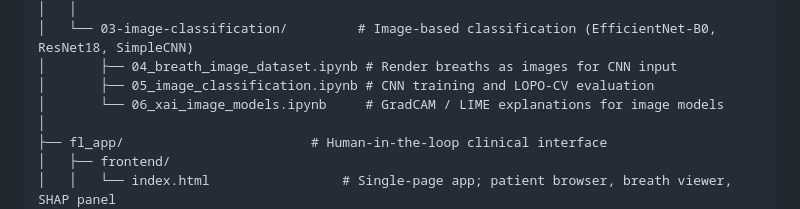
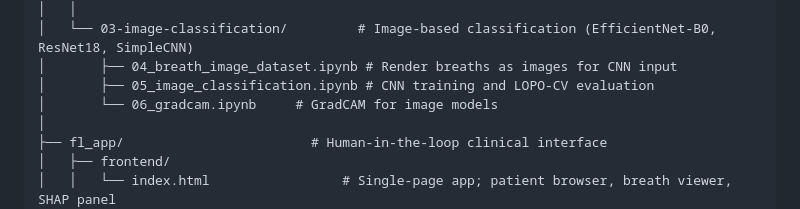
Before and after one commit to sophiaachungg/flow-score, a Markdown page: README.md, the part around the change. Rendered like a GitHub page.

Commit message:
Rename notebook for GradCAM explanations

```diff
--- a/README.md
+++ b/README.md
@@ -35,7 +35,7 @@ fl-classification/
 │   └── 03-image-classification/         # Image-based classification (EfficientNet-B0, ResNet18, SimpleCNN)
 │       ├── 04_breath_image_dataset.ipynb # Render breaths as images for CNN input
 │       ├── 05_image_classification.ipynb # CNN training and LOPO-CV evaluation
-│       └── 06_xai_image_models.ipynb     # GradCAM / LIME explanations for image models
+│       └── 06_gradcam.ipynb     # GradCAM for image models
 │
 ├── fl_app/                        # Human-in-the-loop clinical interface
 │   ├── frontend/
```
